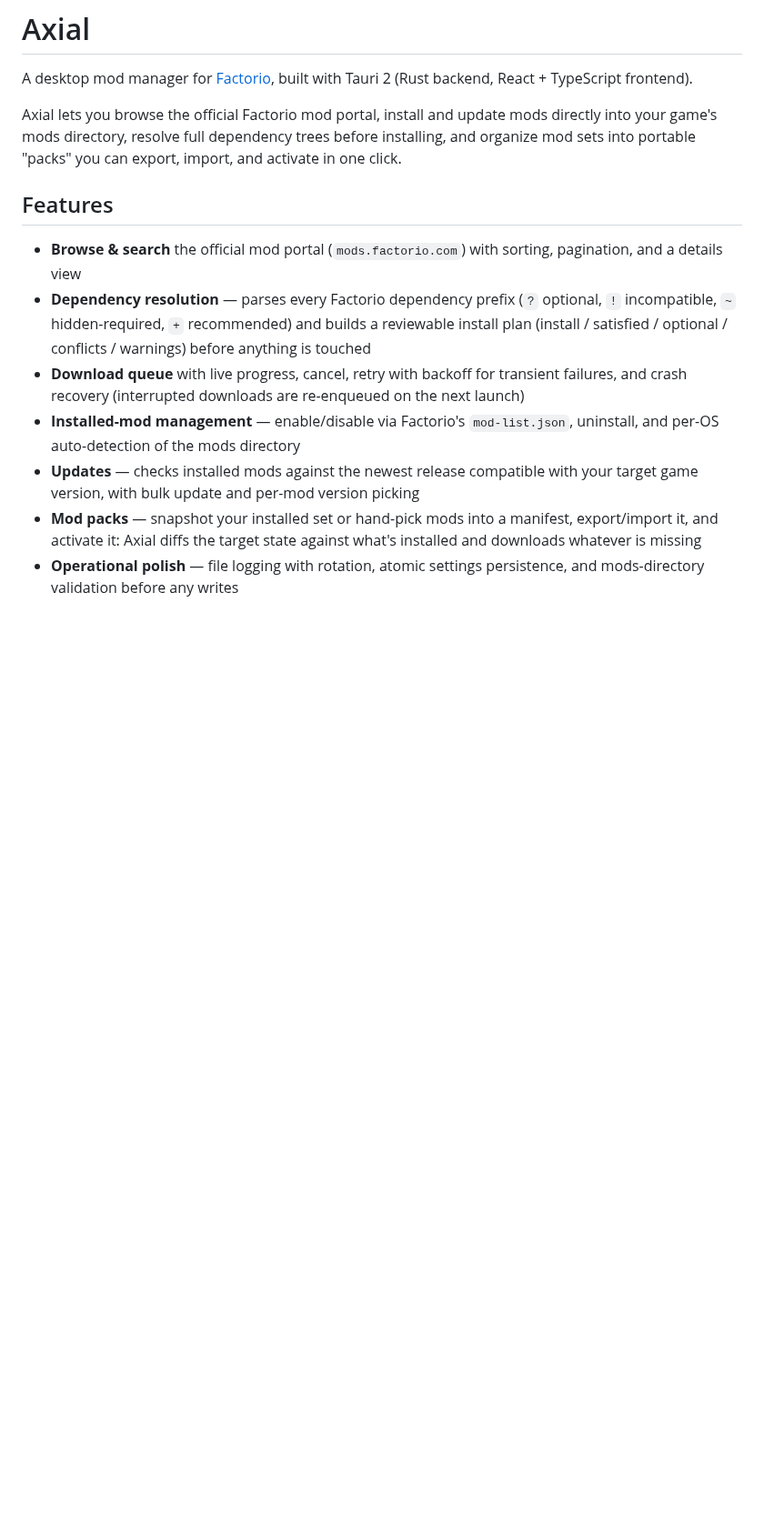
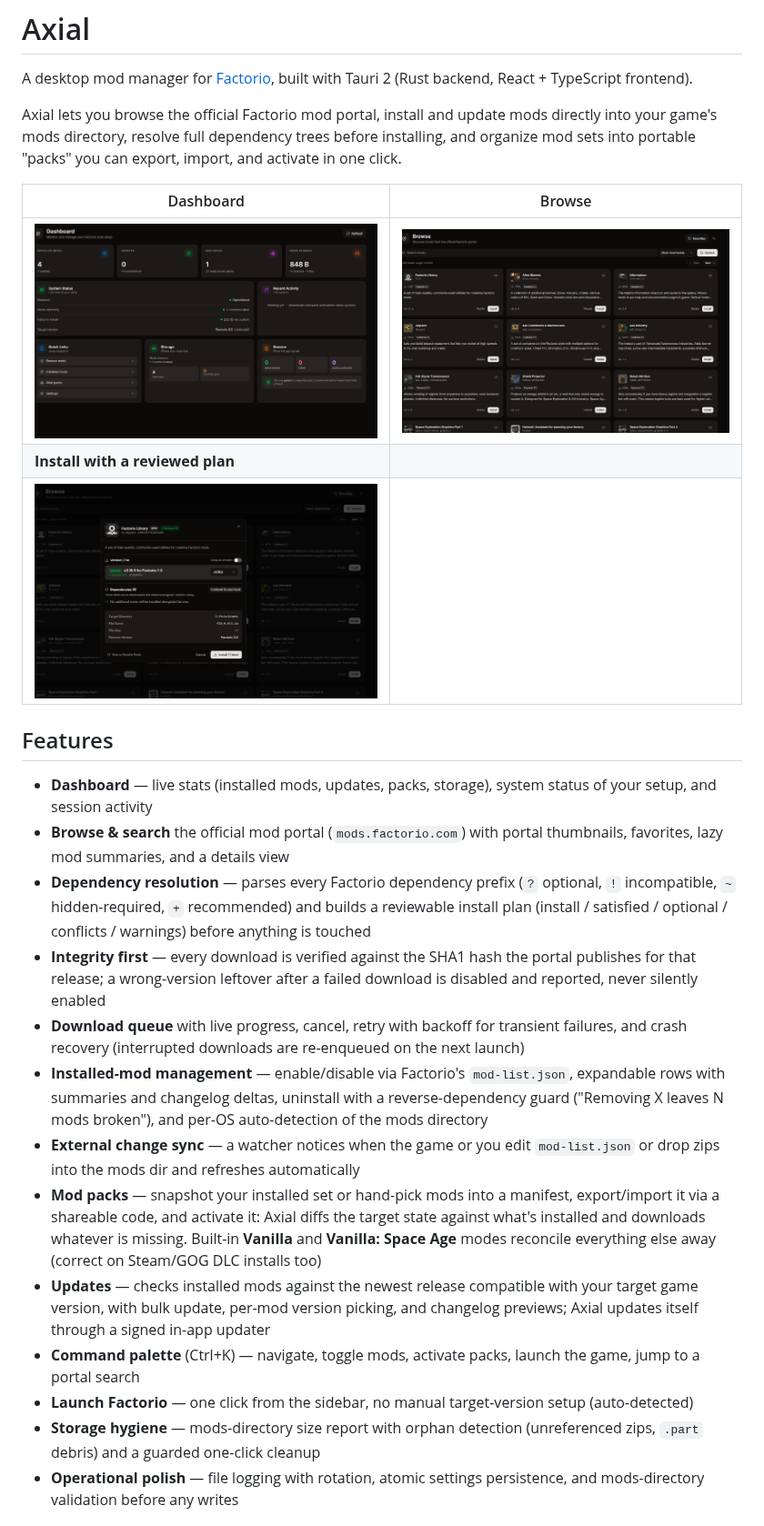
Before and after one commit to TheDragonSoft/Axial-Mod-Manager, a Markdown page: README.md, the part around one of its changes. Shown at 91% size. GitHub-like rendering; pictures changed too: docs/screenshots/browse.png (added), docs/screenshots/dashboard.png (added), docs/screenshots/install-plan.png (added); blank space fills up the shorter version.

Commit message:
docs: 1.0 release polish — sanitized screenshots, refreshed README, CHANGELOG

```diff
--- a/README.md
+++ b/README.md
@@ -4,14 +4,26 @@ A desktop mod manager for [Factorio](https://www.factorio.com/), built with Taur
 
 Axial lets you browse the official Factorio mod portal, install and update mods directly into your game's mods directory, resolve full dependency trees before installing, and organize mod sets into portable "packs" you can export, import, and activate in one click.
 
+| Dashboard | Browse |
+| --- | --- |
+| ![Dashboard](docs/screenshots/dashboard.png) | ![Browse](docs/screenshots/browse.png) |
+| **Install with a reviewed plan** | |
+| ![Install dialog](docs/screenshots/install-plan.png) | |
+
 ## Features
 
-- **Browse & search** the official mod portal (`mods.factorio.com`) with sorting, pagination, and a details view
+- **Dashboard** — live stats (installed mods, updates, packs, storage), system status of your setup, and session activity
+- **Browse & search** the official mod portal (`mods.factorio.com`) with portal thumbnails, favorites, lazy mod summaries, and a details view
 - **Dependency resolution** — parses every Factorio dependency prefix (`?` optional, `!` incompatible, `~` hidden-required, `+` recommended) and builds a reviewable install plan (install / satisfied / optional / conflicts / warnings) before anything is touched
+- **Integrity first** — every download is verified against the SHA1 hash the portal publishes for that release; a wrong-version leftover after a failed download is disabled and reported, never silently enabled
 - **Download queue** with live progress, cancel, retry with backoff for transient failures, and crash recovery (interrupted downloads are re-enqueued on the next launch)
-- **Installed-mod management** — enable/disable via Factorio's `mod-list.json`, uninstall, and per-OS auto-detection of the mods directory
-- **Updates** — checks installed mods against the newest release compatible with your target game version, with bulk update and per-mod version picking
-- **Mod packs** — snapshot your installed set or hand-pick mods into a manifest, export/import it, and activate it: Axial diffs the target state against what's installed and downloads whatever is missing
+- **Installed-mod management** — enable/disable via Factorio's `mod-list.json`, expandable rows with summaries and changelog deltas, uninstall with a reverse-dependency guard ("Removing X leaves N mods broken"), and per-OS auto-detection of the mods directory
+- **External change sync** — a watcher notices when the game or you edit `mod-list.json` or drop zips into the mods dir and refreshes automatically
+- **Mod packs** — snapshot your installed set or hand-pick mods into a manifest, export/import it via a shareable code, and activate it: Axial diffs the target state against what's installed and downloads whatever is missing. Built-in **Vanilla** and **Vanilla: Space Age** modes reconcile everything else away (correct on Steam/GOG DLC installs too)
+- **Updates** — checks installed mods against the newest release compatible with your target game version, with bulk update, per-mod version picking, and changelog previews; Axial updates itself through a signed in-app updater
+- **Command palette** (Ctrl+K) — navigate, toggle mods, activate packs, launch the game, jump to a portal search
+- **Launch Factorio** — one click from the sidebar, no manual target-version setup (auto-detected)
+- **Storage hygiene** — mods-directory size report with orphan detection (unreferenced zips, `.part` debris) and a guarded one-click cleanup
 - **Operational polish** — file logging with rotation, atomic settings persistence, and mods-directory validation before any writes
 
 ## Tech stack
```
Also changed, not shown: other parts of README.md (+1 -1 lines), CHANGELOG.md (added, +36 -0 lines).
